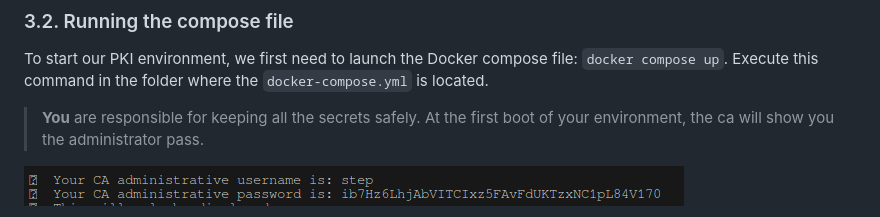
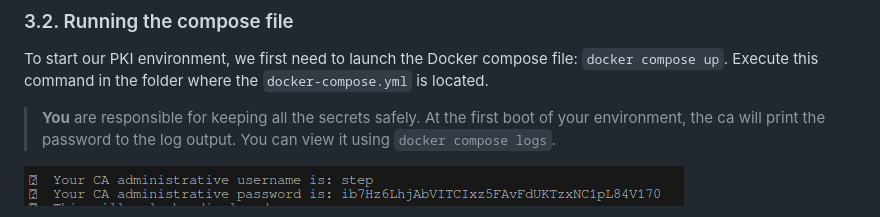
Before and after one commit to nvdg2/CSA4-mail, a Markdown page: README.md, the part around the change. Drawn GitHub-style.

Commit message:
docs: password notice

```diff
--- a/README.md
+++ b/README.md
@@ -78,7 +78,7 @@ Below a brief description of both the environment variables
 
 To start our PKI environment, we first need to launch the Docker compose file: `docker compose up`. Execute this command in the folder where the `docker-compose.yml` is located.
 
->**You** are responsible for keeping all the secrets safely. At the first boot of your environment, the ca will show you the administrator pass.
+>**You** are responsible for keeping all the secrets safely. At the first boot of your environment, the ca will print the password to the log output. You can view it using `docker compose logs`.
 
 ![](images/CA_password.png)
 
```
